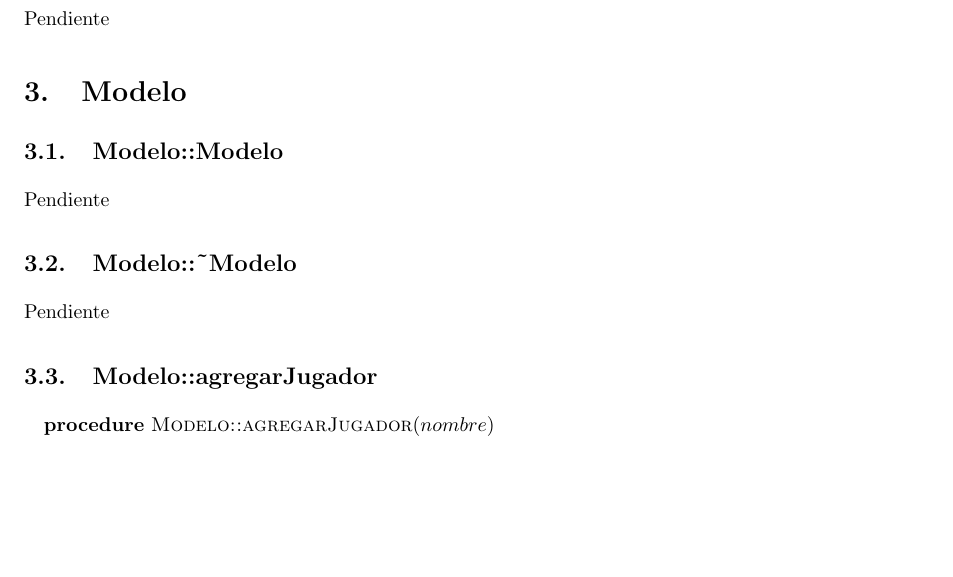
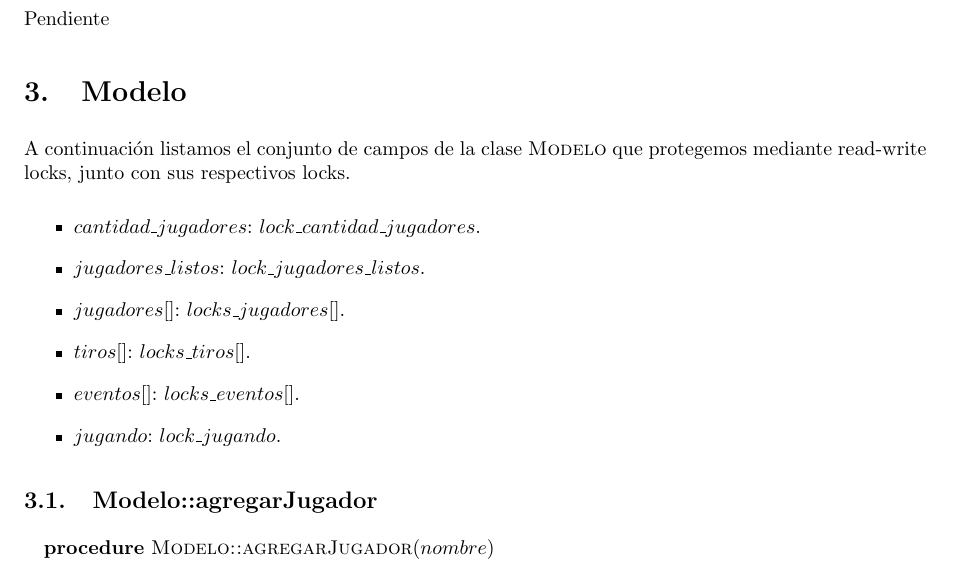
Before and after one commit to LeandroLovisolo/SSOO-TP2, a LaTeX document (tex/informe.tex): part of page 4 of 12, cut so that both start at the same text, the shorter picture padded with empty space. Compiled offline with pdfLaTeX.

Commit message:
Lista de locks usados

```diff
--- a/tex/informe.tex
+++ b/tex/informe.tex
@@ -251,15 +251,16 @@ Pendiente
 
 \section{Modelo}
 
+A continuación listamos el conjunto de campos de la clase \textsc{Modelo} que protegemos mediante read-write locks, junto con sus respectivos locks.
 
-\subsection{Modelo::Modelo}
-
-Pendiente
-
-
-\subsection{Modelo::\char`\~Modelo}
-
-Pendiente
+\begin{itemize}
+    \item{$cantidad\_jugadores$: $lock\_cantidad\_jugadores$.}
+    \item{$jugadores\_listos$: $lock\_jugadores\_listos$.}
+    \item{$jugadores[]$: $locks\_jugadores[]$.}
+    \item{$tiros[]$: $locks\_tiros[]$.}
+    \item{$eventos[]$: $locks\_eventos[]$.}
+    \item{$jugando$: $lock\_jugando$.}
+\end{itemize}
 
 
 \subsection{Modelo::agregarJugador}
```
